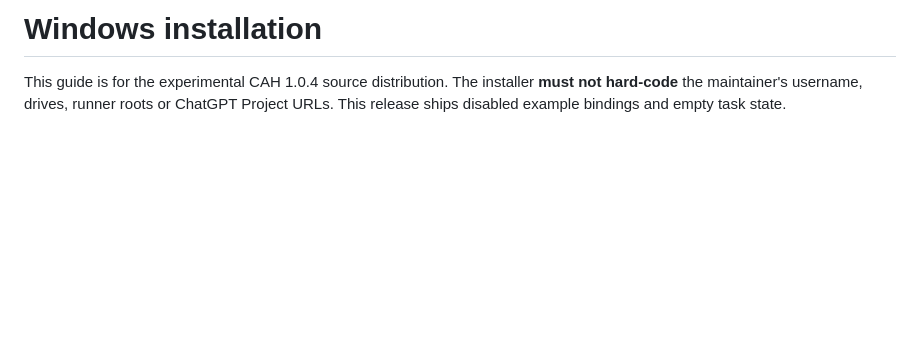
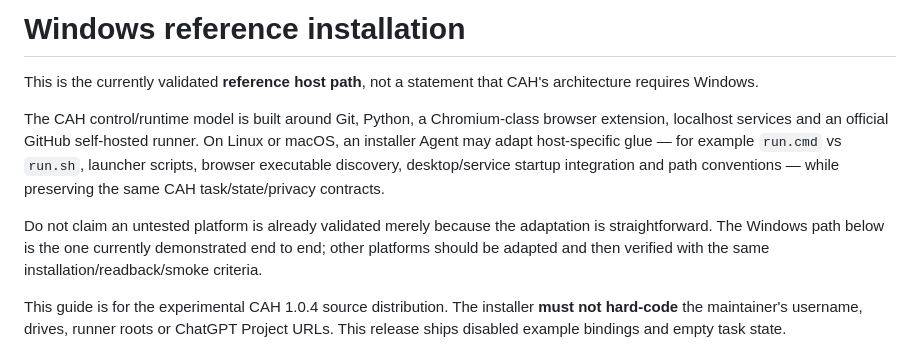
Before and after one commit to Tests4gptplay/chat-agent-harness, a Markdown page: docs/INSTALL_WINDOWS.md, the part around the change. GitHub-like rendering; blank space fills up the shorter version.

Commit message:
Frame Windows setup as reference host path

```diff
--- a/docs/INSTALL_WINDOWS.md
+++ b/docs/INSTALL_WINDOWS.md
@@ -1,4 +1,10 @@
-# Windows installation
+# Windows reference installation
+
+This is the currently validated **reference host path**, not a statement that CAH's architecture requires Windows.
+
+The CAH control/runtime model is built around Git, Python, a Chromium-class browser extension, localhost services and an official GitHub self-hosted runner. On Linux or macOS, an installer Agent may adapt host-specific glue — for example `run.cmd` vs `run.sh`, launcher scripts, browser executable discovery, desktop/service startup integration and path conventions — while preserving the same CAH task/state/privacy contracts.
+
+Do not claim an untested platform is already validated merely because the adaptation is straightforward. The Windows path below is the one currently demonstrated end to end; other platforms should be adapted and then verified with the same installation/readback/smoke criteria.
 
 This guide is for the experimental CAH 1.0.4 source distribution. The installer **must not hard-code** the maintainer's username, drives, runner roots or ChatGPT Project URLs. This release ships disabled example bindings and empty task state.
 
```
